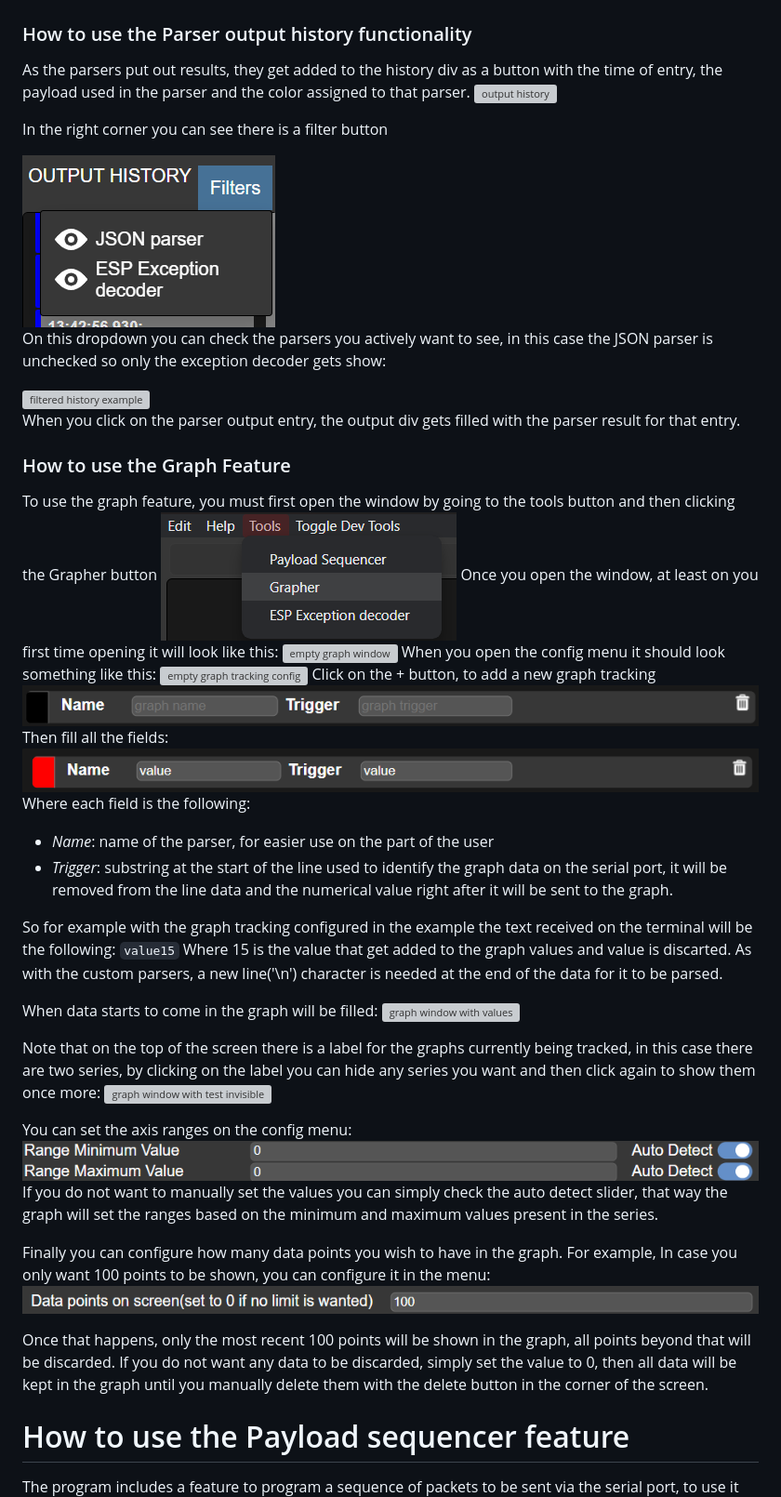
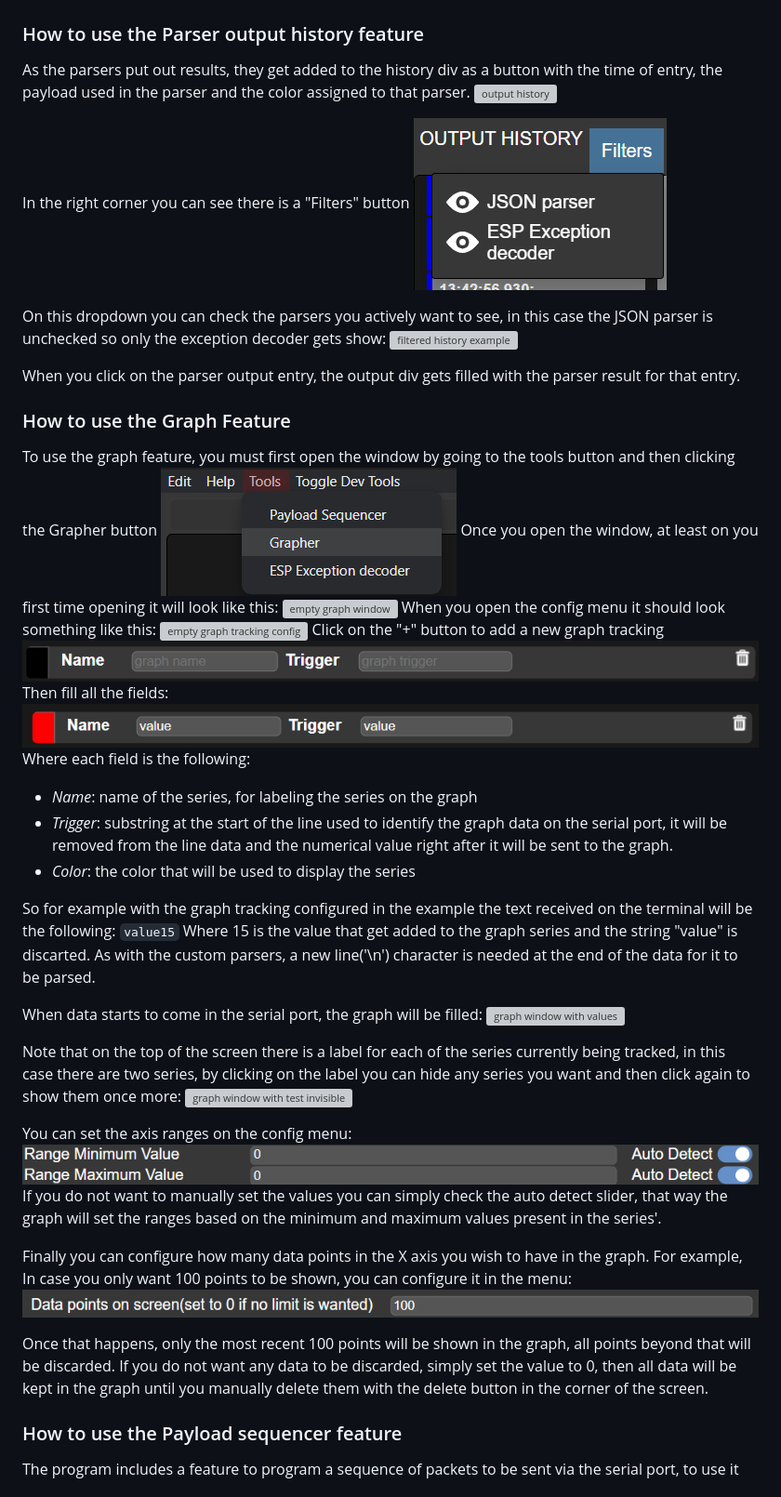
Before and after one commit to BenjamimKrug/FullSerialMonitor, a Markdown page: readme.md, the part around the change printed below. Shown: that part at 93% size. Rendered like a GitHub page; grey boxes are pictures that could not be loaded.

```diff
--- a/readme.md
+++ b/readme.md
@@ -78,58 +102,56 @@ Obs.: all the parsing is done only when the line is fully sent, so it happens wh
 When the parser is configured the results will start appearing on the output history div for every line that contains the string you filled in the trigger field. It should look something like this:
 <img src="/documentation/parser output entry history.png" alt="parser output entry history">
 
-### How to use the Parser output history functionality
+### How to use the Parser output history feature
 As the parsers put out results, they get added to the history div as a button with the time of entry, the payload used in the parser and the color assigned to that parser.
 <img src="/documentation/output history example.png" alt="output history">
 
-In the right corner you can see there is a filter button
-
+In the right corner you can see there is a "Filters" button
 <img src="/documentation/filter example.png" alt="filter example">
 
 On this dropdown you can check the parsers you actively want to see, in this case the JSON parser is unchecked so only the exception decoder gets show:
-
 <img src="/documentation/filtered history example.png" alt="filtered history example">
 
 When you click on the parser output entry, the output div gets filled with the parser result for that entry.
 
 ### How to use the Graph Feature
-
-To use the graph feature, you must first  open the window by going to the tools button and then clicking the Grapher button
+To use the graph feature, you must first open the window by going to the tools button and then clicking the Grapher button
 <img src="/documentation/grapher button.png" alt="grapher button">
 Once you open the window, at least on you first time opening it will look like this:
 <img src="/documentation/empty graph window.png" alt="empty graph window">
 When you open the config menu it should look something like this:
 <img src="/documentation/graph tracking empty.png" alt="empty graph tracking config">
-Click on the + button, to add a new graph tracking
+Click on the "+" button to add a new graph tracking
 <img src="/documentation/empty graph tracking item.png" alt="empty graph tracking item">
 Then fill all the fields:
 <img src="/documentation/filled graph tracking item.png" alt="filled graph tracking item">
 Where each field is the following:
-- *Name*: name of the parser, for easier use on the part of the user
+- *Name*: name of the series, for labeling the series on the graph
 - *Trigger*: substring at the start of the line used to identify the graph data on the serial port, it will be removed from the line data and the numerical value right after it will be sent to the graph.
+- *Color*: the color that will be used to display the series
 
 So for example with the graph tracking configured in the example the text received on the terminal will be the following:
 `value15`
-Where 15 is the value that get added to the graph values and value is discarted. As with the custom parsers, a new line('\n') character is needed at the end of the data for it to be parsed.
+Where 15 is the value that get added to the graph series and the string "value" is discarted. As with the custom parsers, a new line('\n') character is needed at the end of the data for it to be parsed.
 
-When data starts to come in the graph will be filled:
+When data starts to come in the serial port, the graph will be filled:
 <img src="/documentation/graph window with values.png" alt="graph window with values">
 
-Note that on the top of the screen there is a label for the graphs currently being tracked, in this case there are two series, by clicking on the label you can hide any series you want and then click again to show them once more:
+Note that on the top of the screen there is a label for each of the series currently being tracked, in this case there are two series, by clicking on the label you can hide any series you want and then click again to show them once more:
 <img src="/documentation/graph window with test invisible.png" alt="graph window with test invisible">
 
 You can set the axis ranges on the config menu:
 <img src="/documentation/graph config ranges.png" alt="graph config ranges">
-If you do not want to manually set the values you can simply check the auto detect slider, that way the graph will set the ranges based on the minimum and maximum values present in the series.
+If you do not want to manually set the values you can simply check the auto detect slider, that way the graph will set the ranges based on the minimum and maximum values present in the series'.
 
-Finally you can configure how many data points you wish to have in the graph. For example, In case you only want 100 points to be shown, you can configure it in the menu:
+Finally you can configure how many data points in the X axis you wish to have in the graph. For example, In case you only want 100 points to be shown, you can configure it in the menu:
 <img src="/documentation/graph max points.png" alt="graph max points">
 
 Once that happens, only the most recent 100 points will be shown in the graph, all points beyond that will be discarded.
 If you do not want any data to be discarded, simply set the value to 0, then all data will be kept in the graph until you manually delete them with the delete button in the corner of the screen.
 
 
-# How to use the Payload sequencer feature
+### How to use the Payload sequencer feature
 The program includes a feature to program a sequence of packets to be sent via the serial port, to use it you can open it via the tools menu:
 <img src="/documentation/payload sequencer button.png" alt="payload sequencer button">
 
```
Also changed, not shown: other parts of readme.md (+45 -19 lines), leia-me.md (added, +171 -0 lines), documentation/log file empty.png (added), 1 other file.
